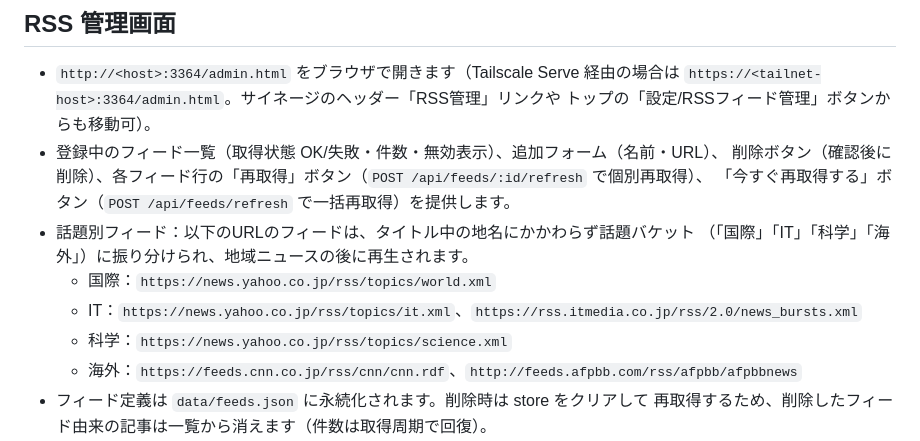
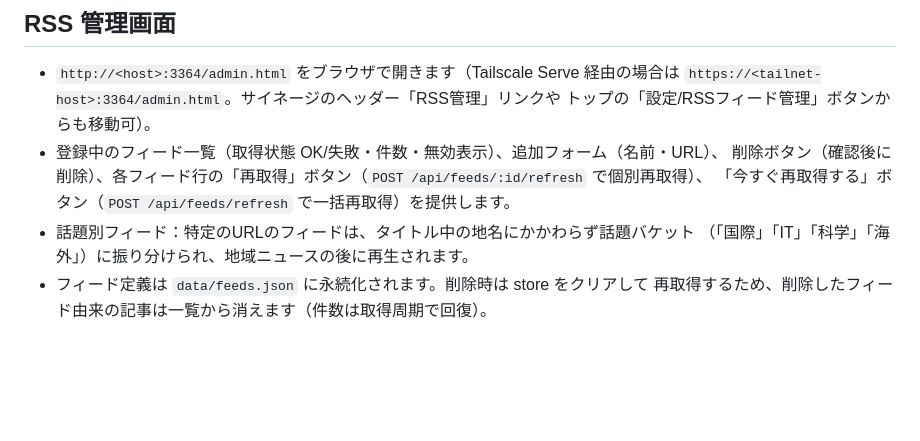
Before and after one commit to hirogura/newsflow, a Markdown page: README.md, the part around the change. Drawn GitHub-style; blank space fills up the shorter version.

```diff
--- a/README.md
+++ b/README.md
@@ -162,12 +162,8 @@ sudo pacman -S speech-dispatcher espeak-ng
 - 登録中のフィード一覧（取得状態 OK/失敗・件数・無効表示）、追加フォーム（名前・URL）、
   削除ボタン（確認後に削除）、各フィード行の「再取得」ボタン（`POST /api/feeds/:id/refresh` で個別再取得）、
   「今すぐ再取得する」ボタン（`POST /api/feeds/refresh` で一括再取得）を提供します。
-- 話題別フィード：以下のURLのフィードは、タイトル中の地名にかかわらず話題バケット
+- 話題別フィード：特定のURLのフィードは、タイトル中の地名にかかわらず話題バケット
   （「国際」「IT」「科学」「海外」）に振り分けられ、地域ニュースの後に再生されます。
-  - 国際：`https://news.yahoo.co.jp/rss/topics/world.xml`
-  - IT：`https://news.yahoo.co.jp/rss/topics/it.xml`、`https://rss.itmedia.co.jp/rss/2.0/news_bursts.xml`
-  - 科学：`https://news.yahoo.co.jp/rss/topics/science.xml`
-  - 海外：`https://feeds.cnn.co.jp/rss/cnn/cnn.rdf`、`http://feeds.afpbb.com/rss/afpbb/afpbbnews`
 - フィード定義は `data/feeds.json` に永続化されます。削除時は store をクリアして
   再取得するため、削除したフィード由来の記事は一覧から消えます（件数は取得周期で回復）。
 - 登録フィード（`data/feeds.json` 等の個人データ）は `.gitignore` で除外されており、
```
